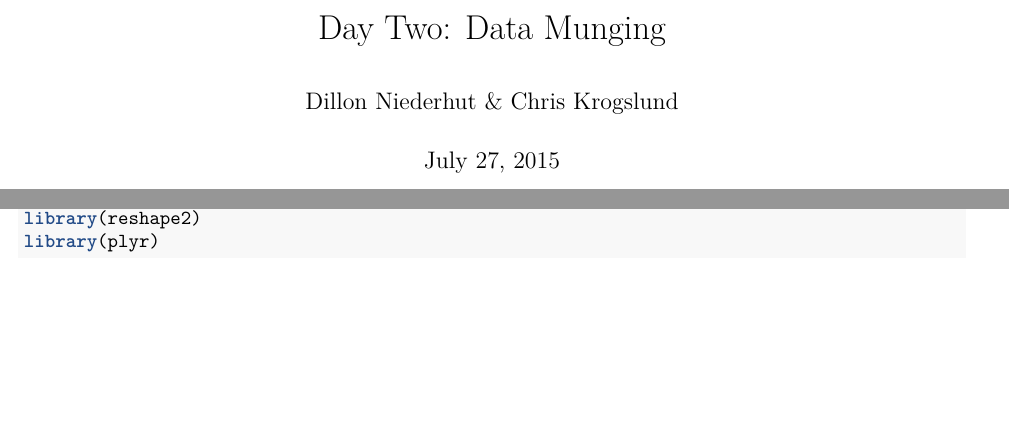
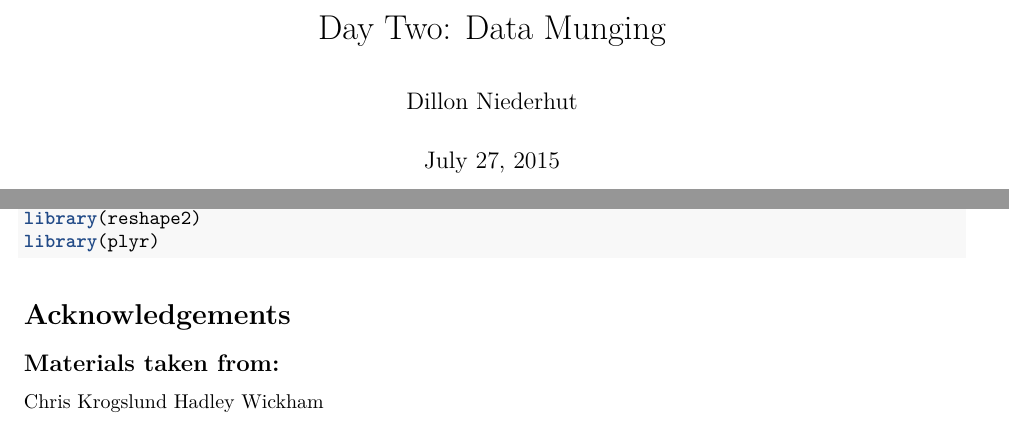
Before and after one commit to deniederhut/workshop_Rintensive, an R Markdown document (day_two.Rmd): two parts of pages 1 and 8 of 8, joined at a grey line, cut so that both start at the same text, the shorter picture padded with empty space. Rendered offline with R 4.5, knitr and Pandoc, then LaTeX, with nearby package versions; some code elsewhere in the file could not run offline.

Commit message:
acknowledgements added

````diff
--- a/day_two.Rmd
+++ b/day_two.Rmd
@@ -1,6 +1,6 @@
 ---
 title: 'Day Two: Data Munging'
-author: "Dillon Niederhut & Chris Krogslund"
+author: "Dillon Niederhut"
 date: "July 27, 2015"
 output: pdf_document
 ---
@@ -349,3 +349,10 @@ install.packages('plyr')
 library(reshape2)
 library(plyr)
 ```
+
+# Acknowledgements
+
+## Materials taken from:
+
+[Chris Krogslund](https://github.com/ckrogs/r_useful_dlab)
+[Hadley Wickham](www.jstatsoft.org/v59/i10/paper)
````
